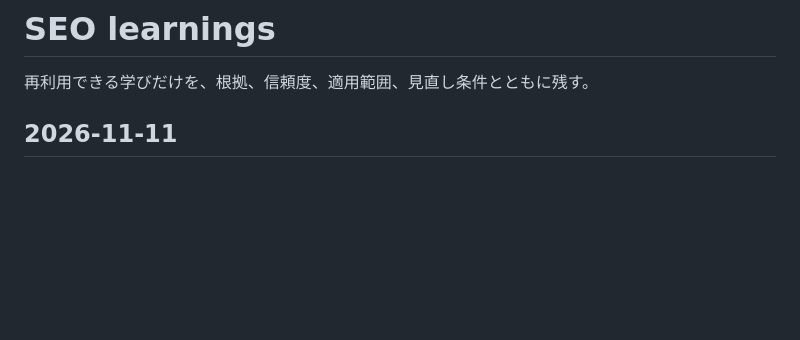
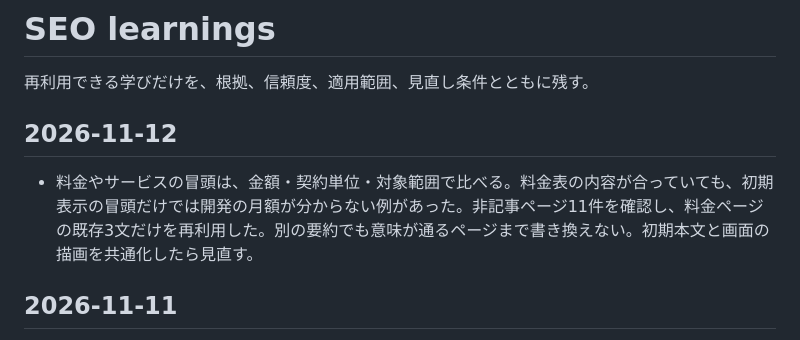
Before and after one commit to gamips/ai.gami.jp, a Markdown page: docs/seo/learnings.md, the part around the change. GitHub-like rendering; blank space fills up the shorter version.

```diff
--- a/docs/seo/learnings.md
+++ b/docs/seo/learnings.md
@@ -1,6 +1,10 @@
 # SEO learnings
 
 再利用できる学びだけを、根拠、信頼度、適用範囲、見直し条件とともに残す。
+
+## 2026-11-12
+
+- 料金やサービスの冒頭は、金額・契約単位・対象範囲で比べる。料金表の内容が合っていても、初期表示の冒頭だけでは開発の月額が分からない例があった。非記事ページ11件を確認し、料金ページの既存3文だけを再利用した。別の要約でも意味が通るページまで書き換えない。初期本文と画面の描画を共通化したら見直す。
 
 ## 2026-11-11
 
```
Also changed, not shown: docs/seo/heartbeat-prompt.md (+4 -1 lines).
